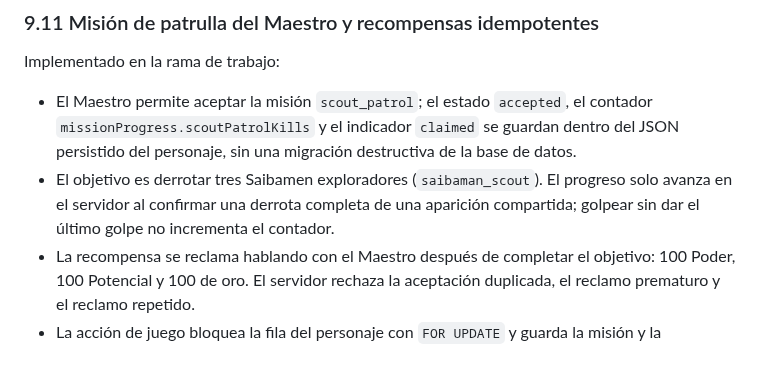
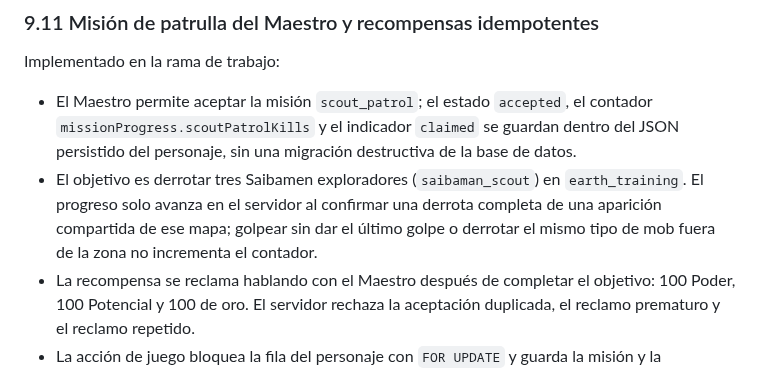
Before and after one commit to gavilandavid89-pixel/Dragon-Realm, a Markdown page: docs/INVESTIGACION_NRO_ARQUITECTURA.md, the part around the change. Rendered like a GitHub page.

Commit message:
Clarify map-scoped patrol objective in research log

```diff
--- a/docs/INVESTIGACION_NRO_ARQUITECTURA.md
+++ b/docs/INVESTIGACION_NRO_ARQUITECTURA.md
@@ -304,7 +304,7 @@ Implementado en `feature/world-maps-spawns`:
 Implementado en la rama de trabajo:
 
 - El Maestro permite aceptar la misión `scout_patrol`; el estado `accepted`, el contador `missionProgress.scoutPatrolKills` y el indicador `claimed` se guardan dentro del JSON persistido del personaje, sin una migración destructiva de la base de datos.
-- El objetivo es derrotar tres Saibamen exploradores (`saibaman_scout`). El progreso solo avanza en el servidor al confirmar una derrota completa de una aparición compartida; golpear sin dar el último golpe no incrementa el contador.
+- El objetivo es derrotar tres Saibamen exploradores (`saibaman_scout`) en `earth_training`. El progreso solo avanza en el servidor al confirmar una derrota completa de una aparición compartida de ese mapa; golpear sin dar el último golpe o derrotar el mismo tipo de mob fuera de la zona no incrementa el contador.
 - La recompensa se reclama hablando con el Maestro después de completar el objetivo: 100 Poder, 100 Potencial y 100 de oro. El servidor rechaza la aceptación duplicada, el reclamo prematuro y el reclamo repetido.
 - La acción de juego bloquea la fila del personaje con `FOR UPDATE` y guarda la misión y la recompensa dentro de la transacción existente. Esto evita que dos solicitudes concurrentes del mismo personaje cobren dos veces.
 - El cliente muestra progreso y estado de misión, pero no envía ni decide la cantidad de enemigos ni los premios.
```
